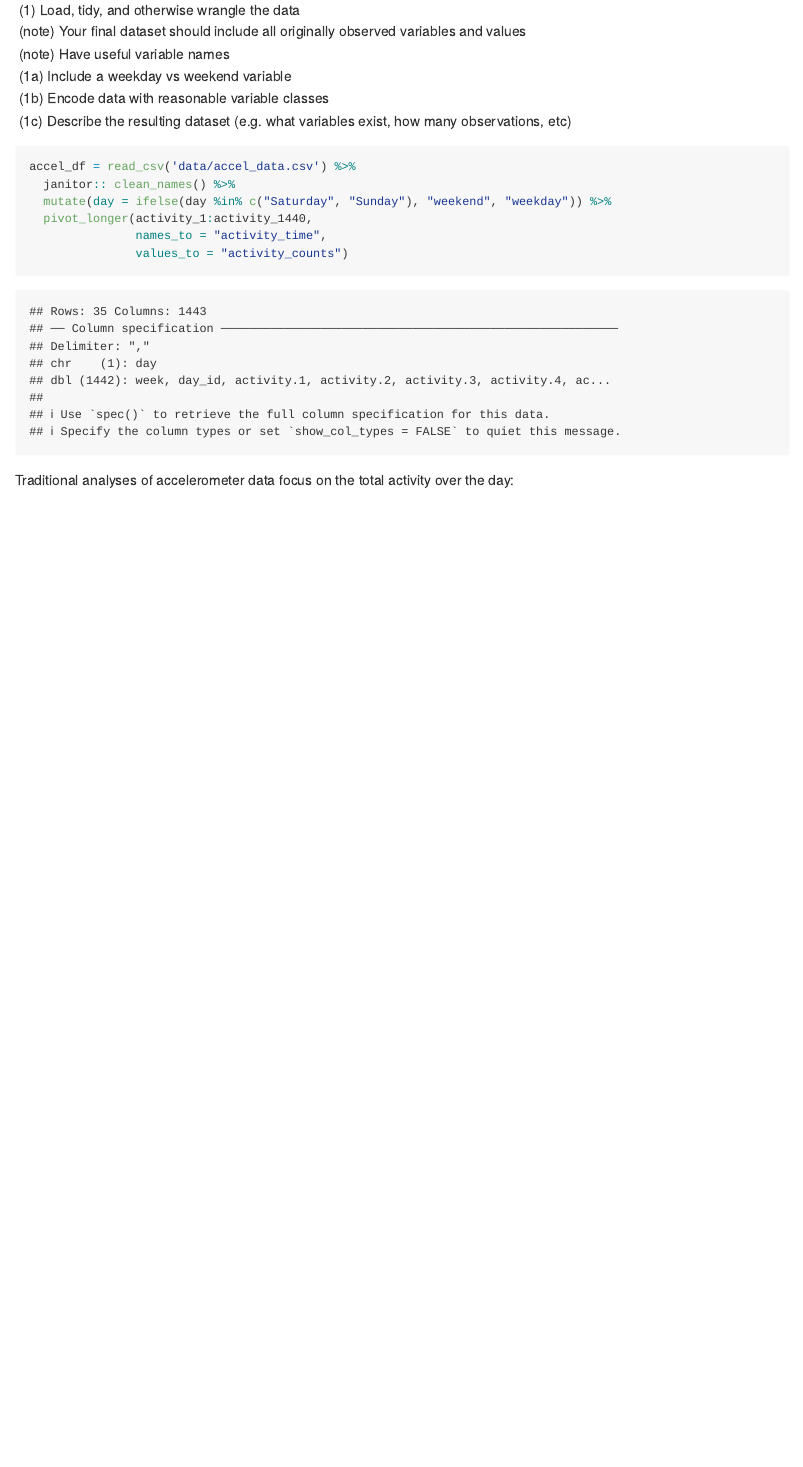
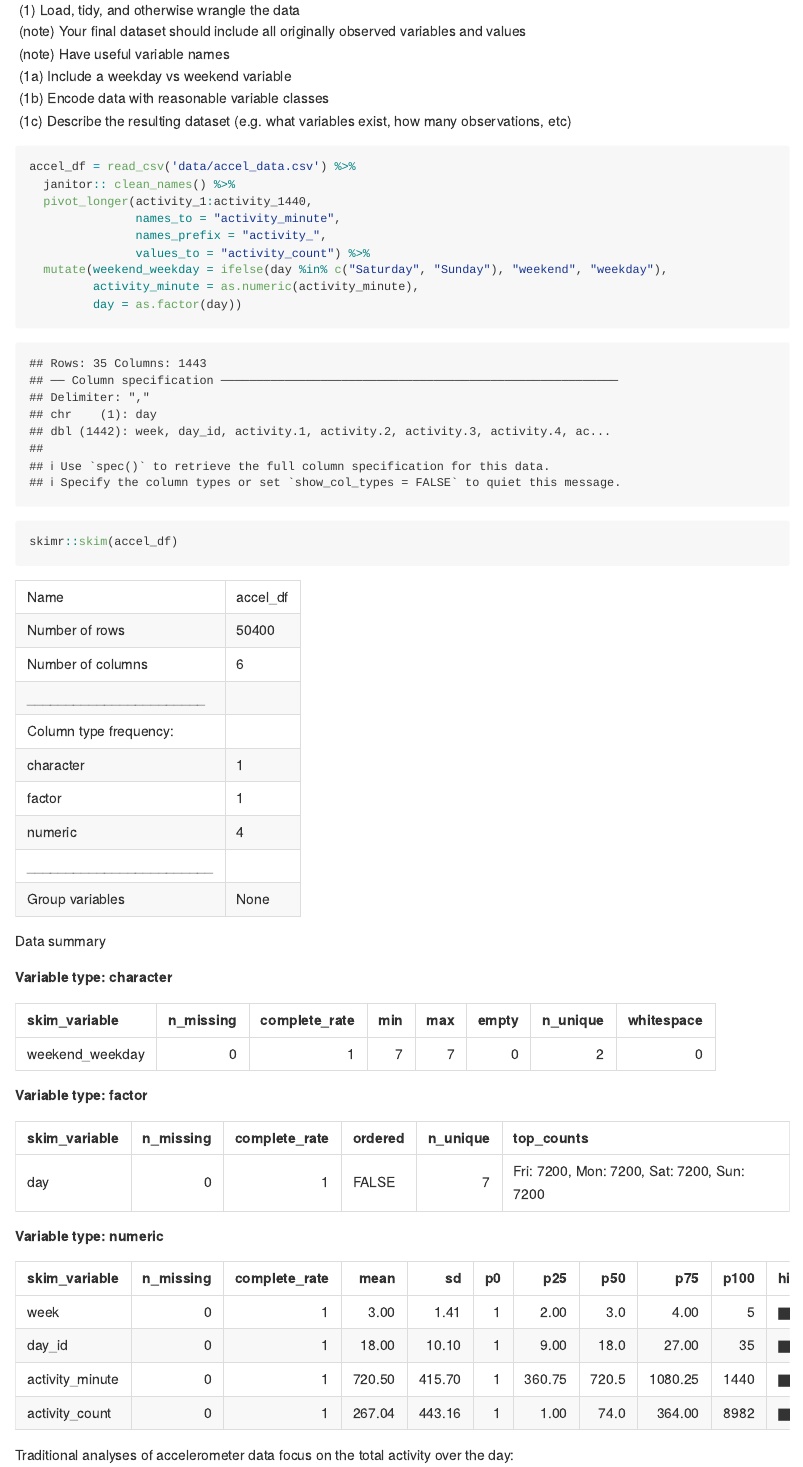
Before and after one commit to kpatpatt/p8105_hw3_kpp2126, an R Markdown document (p8105_hw3_kpp2126.Rmd): the page in a window 1100 px wide, from 2730 px down. Rendered offline with R 4.5, knitr and Pandoc, with nearby package versions; some code elsewhere in the file could not run offline; long lines of code are wrapped; column names are cleaned by a stand-in for the janitor package.

Commit message:
fixed problem 2 part 1

````diff
--- a/p8105_hw3_kpp2126.Rmd
+++ b/p8105_hw3_kpp2126.Rmd
@@ -97,10 +97,16 @@ This problem uses five weeks of accelerometer data collected on a 63 year-old ma
 ```{r load tidy wrangle}
 accel_df = read_csv('data/accel_data.csv') %>%
   janitor:: clean_names() %>%
-  mutate(day = ifelse(day %in% c("Saturday", "Sunday"), "weekend", "weekday")) %>%
   pivot_longer(activity_1:activity_1440,
-               names_to = "activity_time",
-               values_to = "activity_counts")
+               names_to = "activity_minute",
+               names_prefix = "activity_",
+               values_to = "activity_count") %>%
+  mutate(weekend_weekday = ifelse(day %in% c("Saturday", "Sunday"), "weekend", "weekday"),
+         activity_minute = as.numeric(activity_minute),
+         day = as.factor(day))
+
+
+skimr::skim(accel_df)
 ```
 
 Traditional analyses of accelerometer data focus on the total activity over the day:
````
